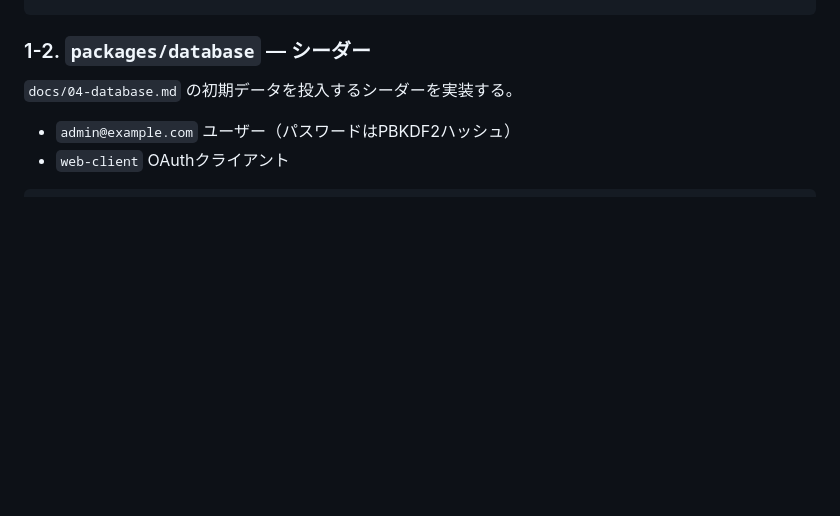
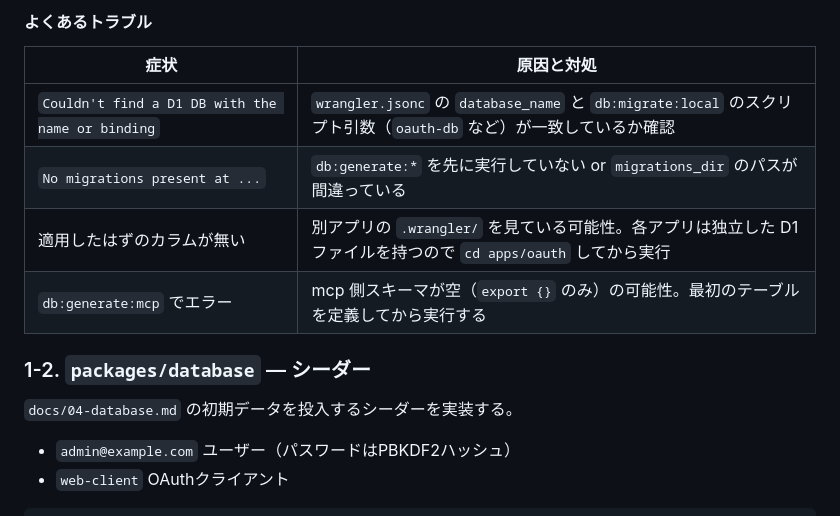
Before and after one commit to hideaki-kawai/mcp-oauth, a Markdown page: docs/07-implementation-plan.md, the part around one of its changes. GitHub-like rendering; blank space fills up the shorter version.

```diff
--- a/docs/07-implementation-plan.md
+++ b/docs/07-implementation-plan.md
@@ -136,3 +197,11 @@ pnpm -F @mcp-oauth/api-mcp db:migrate:local
+#### よくあるトラブル
+
+| 症状 | 原因と対処 |
+|------|---------|
+| `Couldn't find a D1 DB with the name or binding` | `wrangler.jsonc` の `database_name` と `db:migrate:local` のスクリプト引数（`oauth-db` など）が一致しているか確認 |
+| `No migrations present at ...` | `db:generate:*` を先に実行していない or `migrations_dir` のパスが間違っている |
+| 適用したはずのカラムが無い | 別アプリの `.wrangler/` を見ている可能性。各アプリは独立した D1 ファイルを持つので `cd apps/oauth` してから実行 |
+| `db:generate:mcp` でエラー | mcp 側スキーマが空（`export {}` のみ）の可能性。最初のテーブルを定義してから実行する |
 
 ### 1-2. `packages/database` — シーダー
 
```
Also changed, not shown: other parts of docs/07-implementation-plan.md (+71 -10 lines), docs/learning/workos-authkit.md (added, +147 -0 lines).
